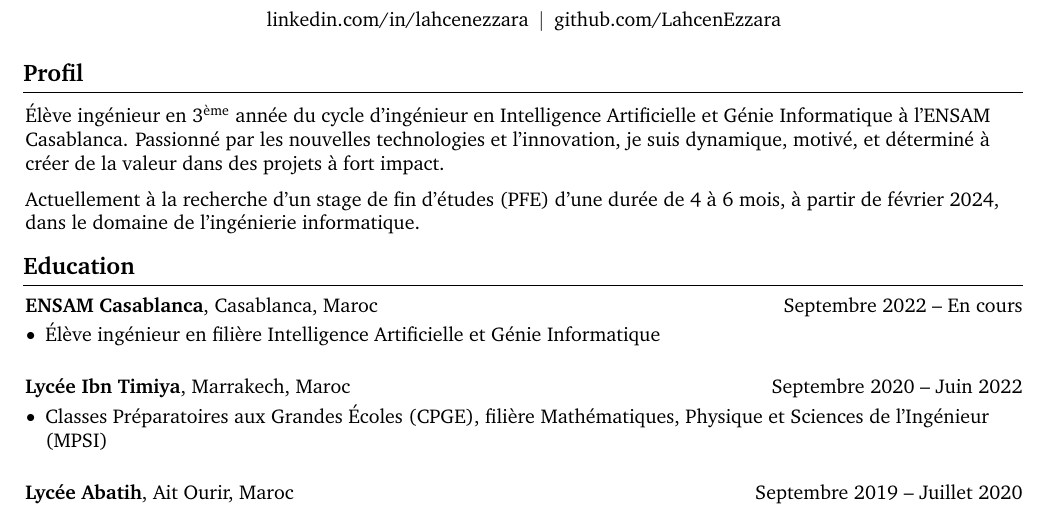
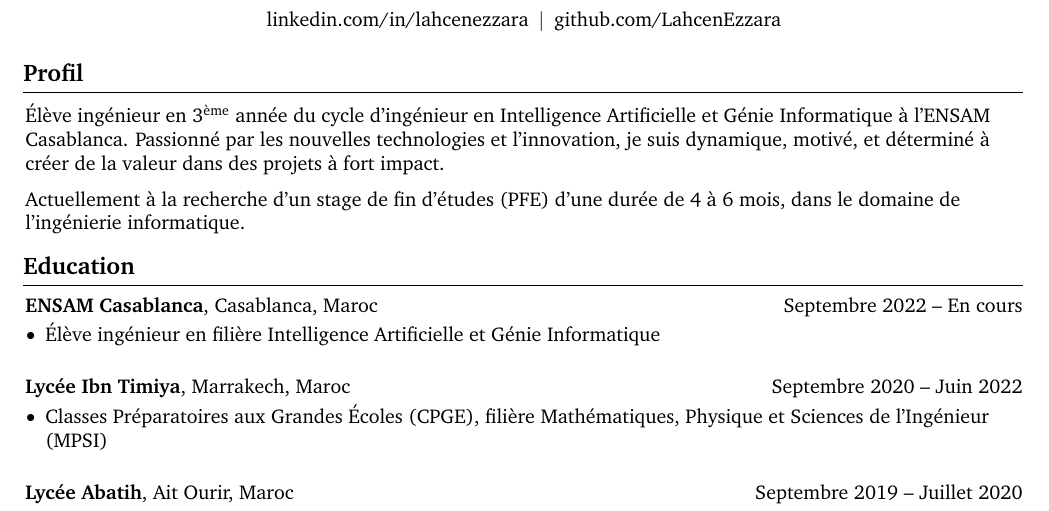
Before and after one commit to LahcenEzzara/my-cv-ats, a LaTeX document (main.tex): part of page 1 of 2, cut so that both start at the same text. Compiled offline with pdfLaTeX.

Commit message:
Update File Config

```diff
--- a/main.tex
+++ b/main.tex
@@ -19,9 +19,9 @@
 \usepackage{fontawesome5} % for using icons
 \usepackage{amsmath} % for math
 \usepackage[
-    pdftitle={Lahcen Ezzara's CV},
-    pdfauthor={Lahcen Ezzara},
-    pdfcreator={LaTeX with Lahcen Ezzara},
+    pdftitle={Lahcen-Ezzara-CV-PFE},
+    pdfauthor={Lahcen-Ezzara},
+    pdfcreator={LaTeX-with-Lahcen-Ezzara},
     colorlinks=true,
     urlcolor=primaryColor
 ]{hyperref} % for links, metadata and bookmarks
@@ -140,7 +140,7 @@
         \LenToUnit{\paperwidth-2 cm-0 cm+0.05cm},
         \LenToUnit{\paperheight-1.0 cm}
     ){\vtop{{\null}\makebox[0pt][c]{
-        \small\color{gray}\textit{Last updated in September 2024}\hspace{\widthof{Last updated in September 2024}}
+        \small\color{gray}\textit{Last updated in September 2024}\hspace{\widthof{Last updated in September }}
     }}}%
   }%
 }%
@@ -203,7 +203,7 @@
         \vspace{0.2 cm}
 
         \begin{onecolentry}
-            Actuellement à la recherche d'un stage de fin d'études (PFE) d'une durée de 4 à 6 mois, à partir de février 2024, dans le domaine de l'ingénierie informatique.
+            Actuellement à la recherche d'un stage de fin d'études (PFE) d'une durée de 4 à 6 mois, dans le domaine de l'ingénierie informatique.
         \end{onecolentry}
 
 
```
Also changed, not shown: main.pdf.
